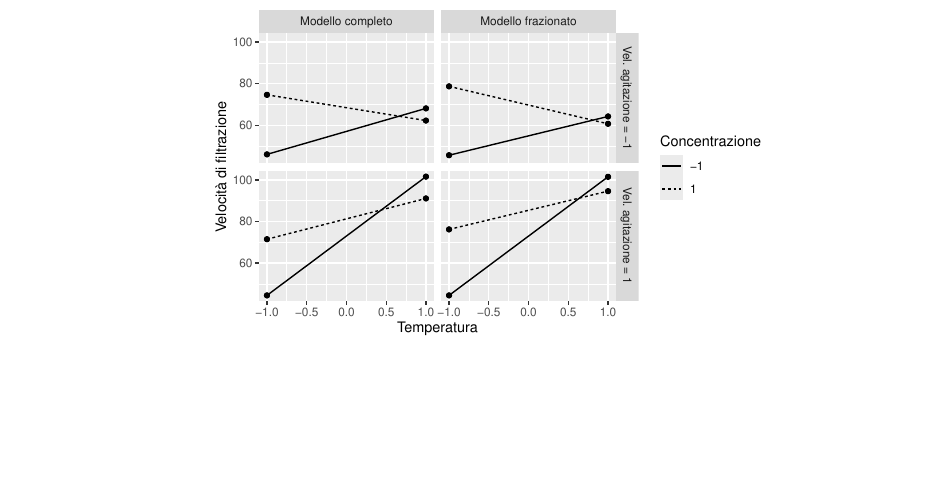
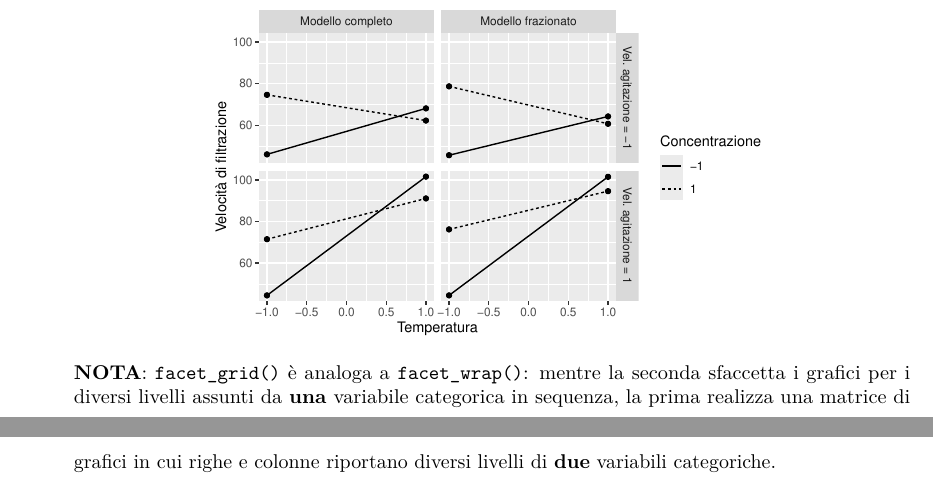
Before and after one commit to pbosetti/ADAS-24, an R Markdown document (Lezione-6.Rmd): part of page 32 of 32 before the commit and two parts of pages 32 and 33 of 33 after it, the two joined at a grey line, cut so that both start at the same text, the shorter picture padded with empty space. Rendered offline with R 4.5, knitr and Pandoc, then LaTeX, with nearby package versions; code that draws random numbers runs with fixed seeds of ours; some code elsewhere in the file could not run offline.

Commit message:
Comments to Lezione-6

````diff
--- a/Lezione-6.Rmd
+++ b/Lezione-6.Rmd
@@ -1130,3 +1130,5 @@ dm %>%
        y="Velocità di filtrazione",
        linetype="Concentrazione")
 ```
+
+> **NOTA**: `facet_grid()` è analoga a `facet_wrap()`: mentre la seconda sfaccetta i grafici per i diversi livelli assunti da **una** variabile categorica in sequenza, la prima realizza una matrice di grafici in cui righe e colonne riportano diversi livelli di **due** variabili categoriche.
````
